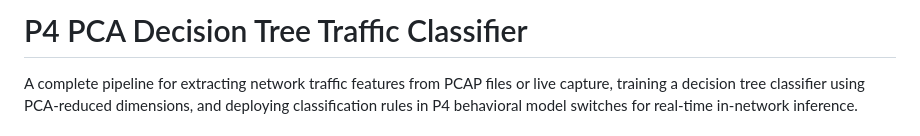
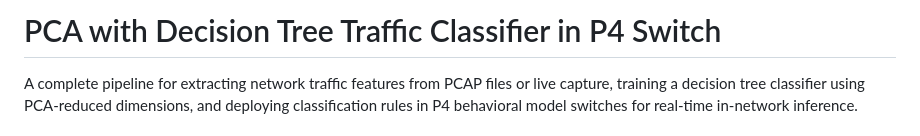
Before and after one commit to vafekt/p4sec, a Markdown page: README.md, the part around the change. Drawn GitHub-style.

Commit message:
Revise project title in README
Updated project title for clarity and specificity.

```diff
--- a/README.md
+++ b/README.md
@@ -1,4 +1,4 @@
-# P4 PCA Decision Tree Traffic Classifier
+# PCA with Decision Tree Traffic Classifier in P4 Switch
 
 A complete pipeline for extracting network traffic features from PCAP files or live capture, training a decision tree classifier using PCA-reduced dimensions, and deploying classification rules in P4 behavioral model switches for real-time in-network inference.
 
```
